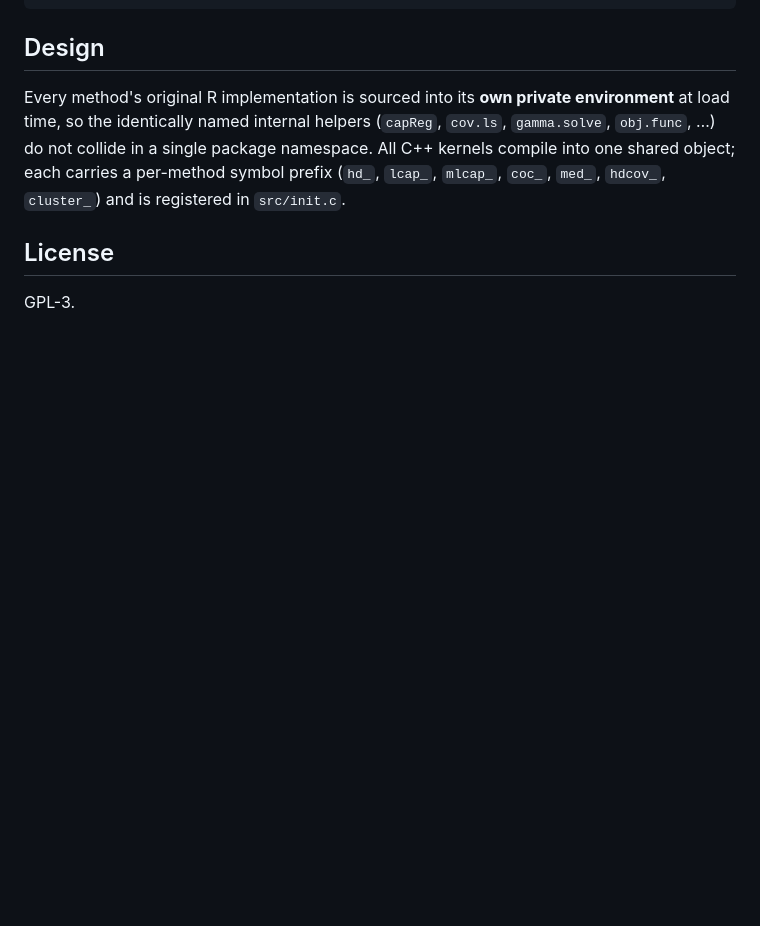
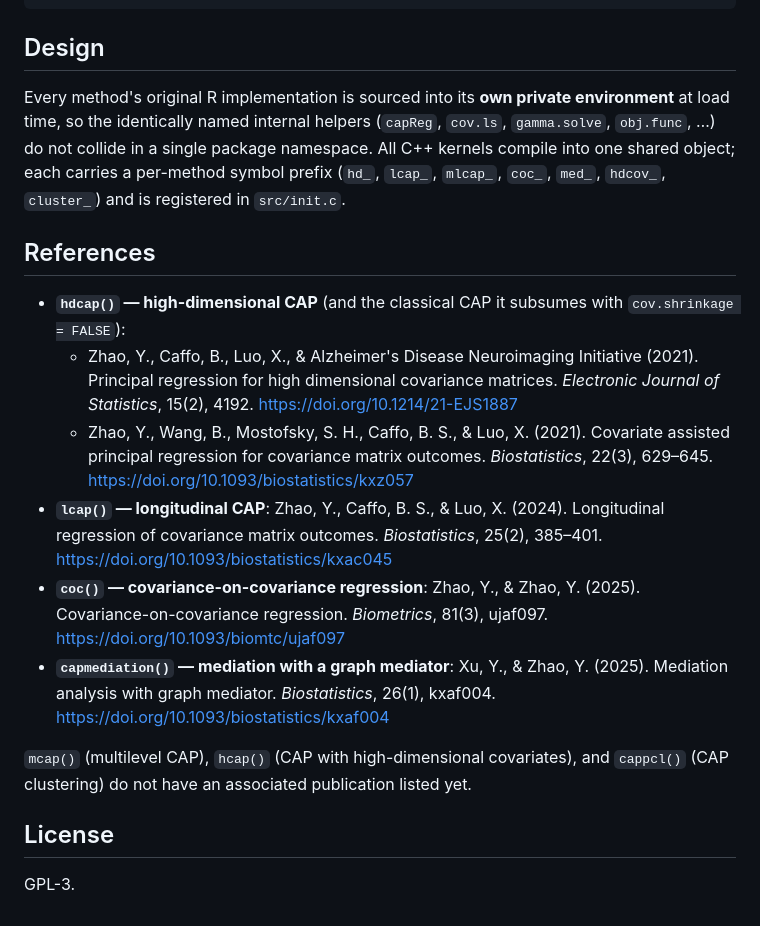
Before and after one commit to zhaoyi1026/CAPmethods, a Markdown page: README.md, the part around the change. GitHub-like rendering; blank space fills up the shorter version.

Commit message:
Add a References section to the README with all method publications

```diff
--- a/README.md
+++ b/README.md
@@ -79,6 +79,30 @@ package namespace. All C++ kernels compile into one shared object; each carries
 per-method symbol prefix (`hd_`, `lcap_`, `mlcap_`, `coc_`, `med_`, `hdcov_`,
 `cluster_`) and is registered in `src/init.c`.
 
+## References
+
+- **`hdcap()` — high-dimensional CAP** (and the classical CAP it subsumes with
+  `cov.shrinkage = FALSE`):
+  - Zhao, Y., Caffo, B., Luo, X., & Alzheimer's Disease Neuroimaging Initiative
+    (2021). Principal regression for high dimensional covariance matrices.
+    *Electronic Journal of Statistics*, 15(2), 4192.
+    <https://doi.org/10.1214/21-EJS1887>
+  - Zhao, Y., Wang, B., Mostofsky, S. H., Caffo, B. S., & Luo, X. (2021). Covariate
+    assisted principal regression for covariance matrix outcomes. *Biostatistics*,
+    22(3), 629–645. <https://doi.org/10.1093/biostatistics/kxz057>
+- **`lcap()` — longitudinal CAP**: Zhao, Y., Caffo, B. S., & Luo, X. (2024).
+  Longitudinal regression of covariance matrix outcomes. *Biostatistics*, 25(2),
+  385–401. <https://doi.org/10.1093/biostatistics/kxac045>
+- **`coc()` — covariance-on-covariance regression**: Zhao, Y., & Zhao, Y. (2025).
+  Covariance-on-covariance regression. *Biometrics*, 81(3), ujaf097.
+  <https://doi.org/10.1093/biomtc/ujaf097>
+- **`capmediation()` — mediation with a graph mediator**: Xu, Y., & Zhao, Y. (2025).
+  Mediation analysis with graph mediator. *Biostatistics*, 26(1), kxaf004.
+  <https://doi.org/10.1093/biostatistics/kxaf004>
+
+`mcap()` (multilevel CAP), `hcap()` (CAP with high-dimensional covariates), and
+`cappcl()` (CAP clustering) do not have an associated publication listed yet.
+
 ## License
 
 GPL-3.
```
